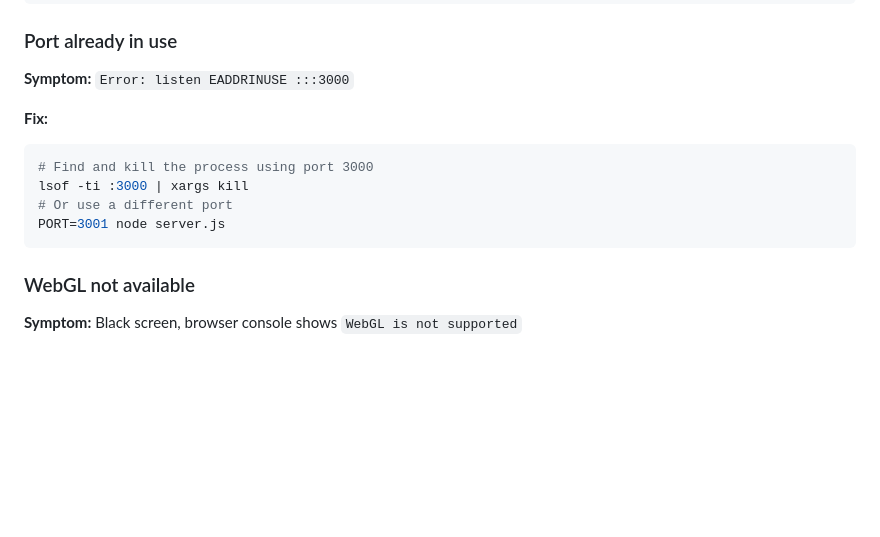
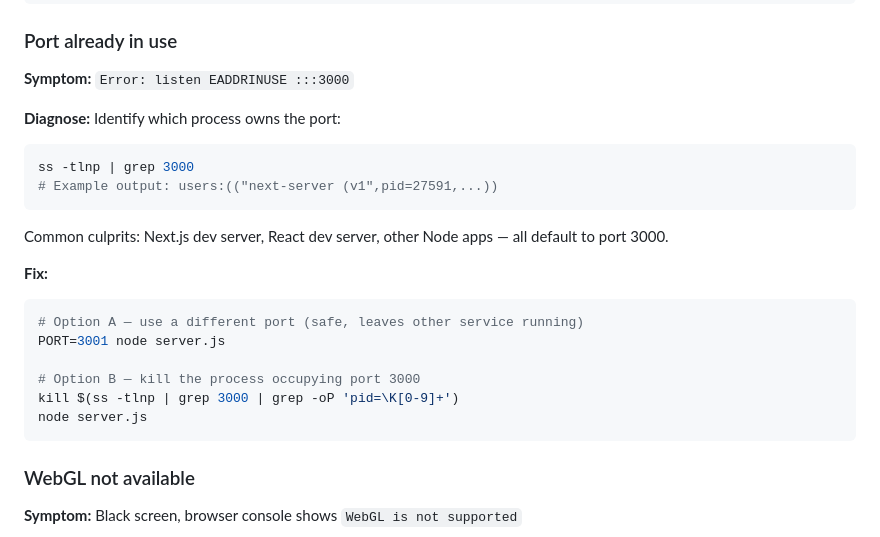
Before and after one commit to TN-hub-cyber/cyber-tracer-neon-ping, a Markdown page: docs/RUNBOOK.md, the part around the change. Drawn GitHub-style; blank space fills up the shorter version.

Commit message:
docs: improve port-in-use troubleshooting with diagnosis steps and ss command

````diff
--- a/docs/RUNBOOK.md
+++ b/docs/RUNBOOK.md
@@ -93,13 +93,24 @@ sudo node server.js
 
 **Symptom:** `Error: listen EADDRINUSE :::3000`
 
+**Diagnose:** Identify which process owns the port:
+
+```bash
+ss -tlnp | grep 3000
+# Example output: users:(("next-server (v1",pid=27591,...))
+```
+
+Common culprits: Next.js dev server, React dev server, other Node apps — all default to port 3000.
+
 **Fix:**
 
 ```bash
-# Find and kill the process using port 3000
-lsof -ti :3000 | xargs kill
-# Or use a different port
+# Option A — use a different port (safe, leaves other service running)
 PORT=3001 node server.js
+
+# Option B — kill the process occupying port 3000
+kill $(ss -tlnp | grep 3000 | grep -oP 'pid=\K[0-9]+')
+node server.js
 ```
 
 ### WebGL not available
````
